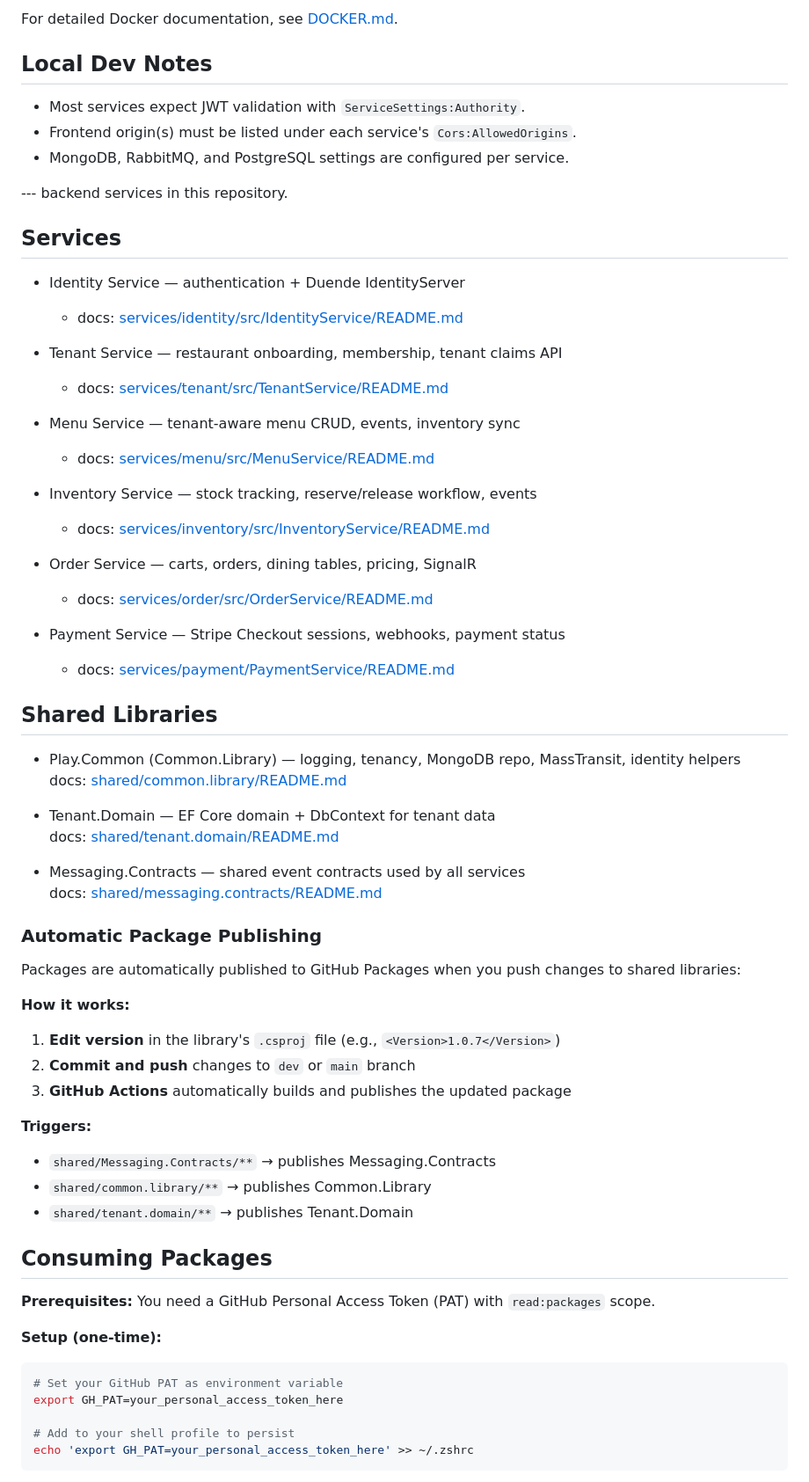
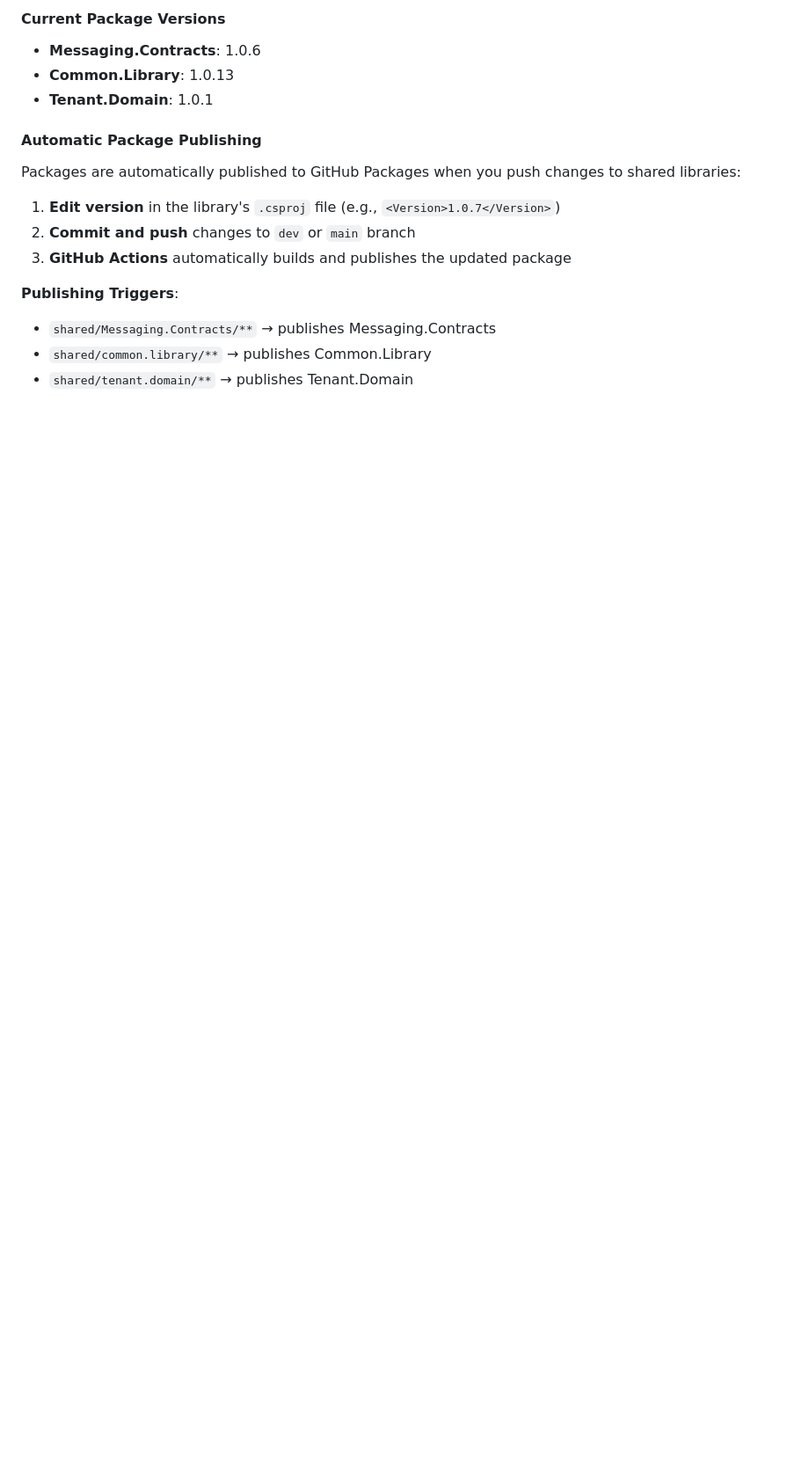
Before and after one commit to basnets24/restaurant.pos, a Markdown page: README.md, the part around the change printed below. Shown: that part at 88% size. Drawn GitHub-style; blank space fills up the shorter version.

````diff
--- a/README.md
+++ b/README.md
@@ -28,68 +92,18 @@ The system includes containerized infrastructure:
 
-For detailed Docker documentation, see [DOCKER.md](./DOCKER.md).
+#### Current Package Versions
+- **Messaging.Contracts**: 1.0.6
+- **Common.Library**: 1.0.13
+- **Tenant.Domain**: 1.0.1
 
-## Local Dev Notes
+#### Automatic Package Publishing
 
-- Most services expect JWT validation with `ServiceSettings:Authority`.
-- Frontend origin(s) must be listed under each service's `Cors:AllowedOrigins`.
-- MongoDB, RabbitMQ, and PostgreSQL settings are configured per service.
-
---- backend services in this repository.
-
-## Services
-
-- Identity Service — authentication + Duende IdentityServer
-  - docs: [services/identity/src/IdentityService/README.md](./services/identity/src/IdentityService/README.md)
-
-- Tenant Service — restaurant onboarding, membership, tenant claims API
-  - docs: [services/tenant/src/TenantService/README.md](./services/tenant/src/TenantService/README.md)
-
-- Menu Service — tenant‑aware menu CRUD, events, inventory sync
-  - docs: [services/menu/src/MenuService/README.md](./services/menu/src/MenuService/README.md)
-
-- Inventory Service — stock tracking, reserve/release workflow, events
-  - docs: [services/inventory/src/InventoryService/README.md](./services/inventory/src/InventoryService/README.md)
-
-- Order Service — carts, orders, dining tables, pricing, SignalR
-  - docs: [services/order/src/OrderService/README.md](./services/order/src/OrderService/README.md)
-
-- Payment Service — Stripe Checkout sessions, webhooks, payment status
-  - docs: [services/payment/PaymentService/README.md](./services/payment/PaymentService/README.md)
-
-## Shared Libraries
-
-- Play.Common (Common.Library) — logging, tenancy, MongoDB repo, MassTransit, identity helpers
-  docs: [shared/common.library/README.md](./shared/common.library/README.md)
-
-- Tenant.Domain — EF Core domain + DbContext for tenant data
-  docs: [shared/tenant.domain/README.md](./shared/tenant.domain/README.md)
-
-- Messaging.Contracts — shared event contracts used by all services
-  docs: [shared/messaging.contracts/README.md](./shared/messaging.contracts/README.md)
-
-### Automatic Package Publishing
 Packages are automatically published to GitHub Packages when you push changes to shared libraries:
 
-**How it works:**
 1. **Edit version** in the library's `.csproj` file (e.g., `<Version>1.0.7</Version>`)
 2. **Commit and push** changes to `dev` or `main` branch
 3. **GitHub Actions** automatically builds and publishes the updated package
 
-**Triggers:**
+**Publishing Triggers**:
 - `shared/Messaging.Contracts/**` → publishes Messaging.Contracts
 - `shared/common.library/**` → publishes Common.Library
 - `shared/tenant.domain/**` → publishes Tenant.Domain
-
-## Consuming Packages
-**Prerequisites:** You need a GitHub Personal Access Token (PAT) with `read:packages` scope.
-
-
-**Setup (one-time):**
-```bash
-# Set your GitHub PAT as environment variable
-export GH_PAT=your_personal_access_token_here
-
-# Add to your shell profile to persist
-echo 'export GH_PAT=your_personal_access_token_here' >> ~/.zshrc
-```
-
````
Also changed, not shown: other parts of README.md (+75 -30 lines), docs/images/architecture-diagram.png (added).
